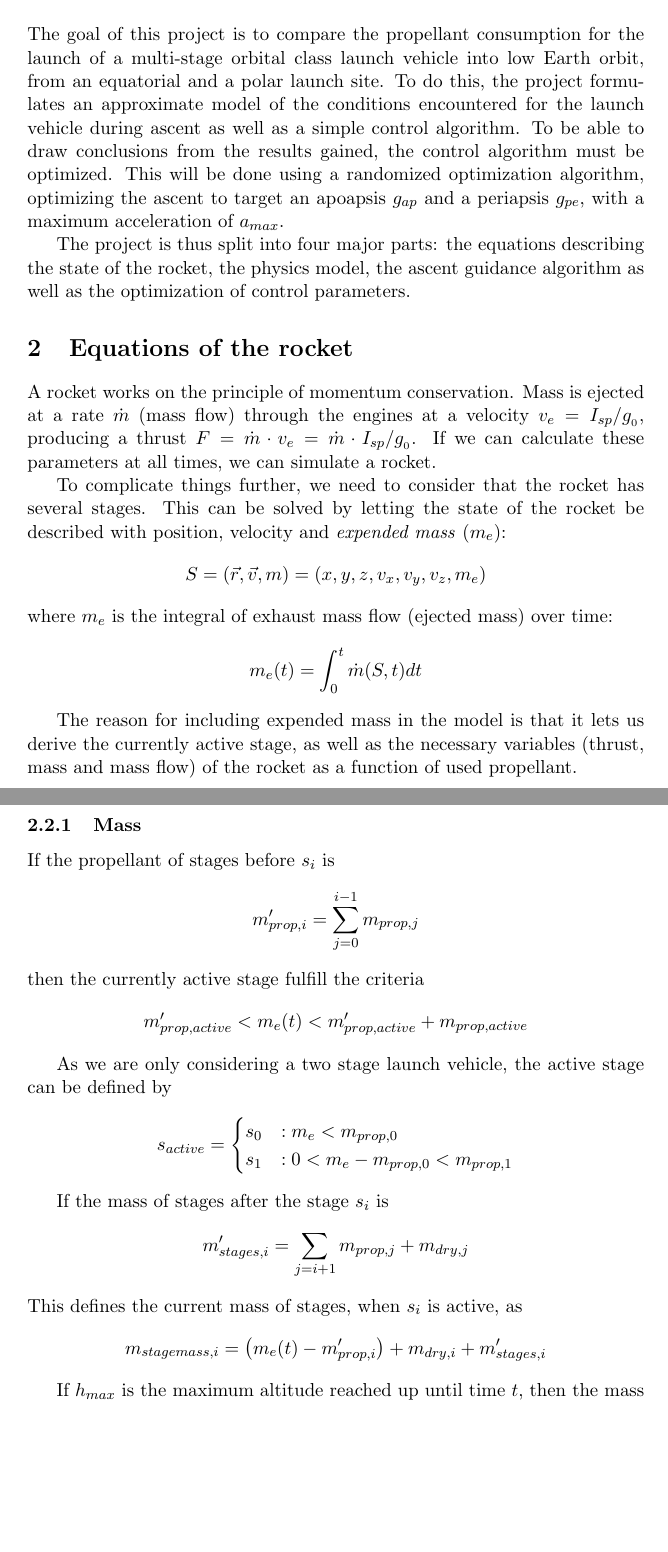
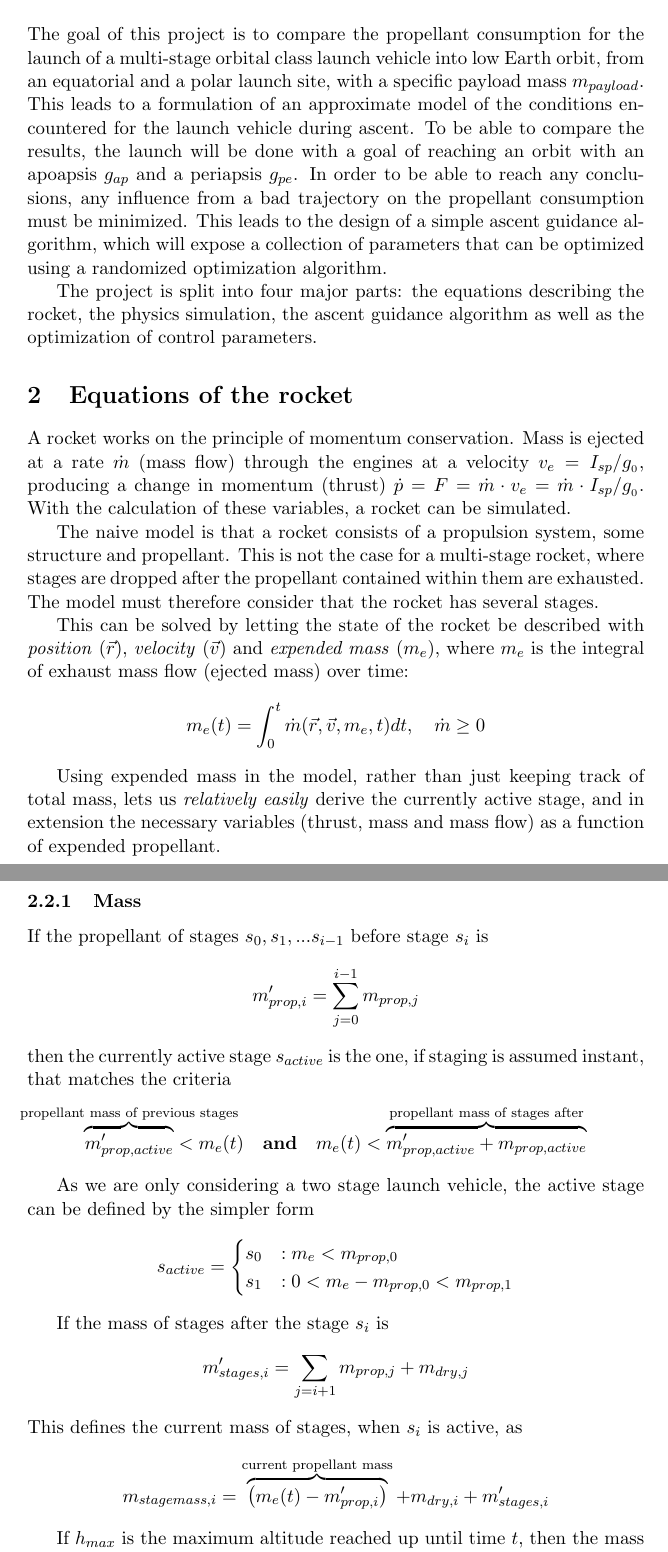
Before and after one commit to eweilow/rocket-optimize, a LaTeX document (Report/report.tex): two parts of pages 2 and 4 of 17, joined at a grey line, cut so that both start at the same text, the shorter picture padded with empty space. The pictures show the PDF file Report/report.pdf that the author committed with the source.

Commit message:
Finish report

```diff
--- a/Report/report.tex
+++ b/Report/report.tex
@@ -42,33 +44,51 @@
 \end{titlepage}
 \newpage
 
-\section{Introduction}
-The goal of this project is to compare the propellant consumption for the launch of a multi-stage orbital class launch vehicle into low Earth orbit, from an equatorial and a polar launch site.
-To do this, the project formulates an approximate model of the conditions encountered for the launch vehicle during ascent as well as a simple control algorithm.
-To be able to draw conclusions from the results gained, the control algorithm must be optimized.
-This will be done using a randomized optimization algorithm, optimizing the ascent to target an apoapsis $g_{ap}$ and a periapsis $g_{pe}$, with a maximum acceleration of $a_{max}$.
+\section{Introduction} \label{sec:intro}
+The goal of this project is to compare the propellant consumption for the launch of a multi-stage orbital class launch vehicle into low Earth orbit, from an equatorial and a polar launch site, with a specific payload mass $m_{payload}$. This leads to a formulation of an approximate model of the conditions encountered for the launch vehicle during ascent.
+To be able to compare the results, the launch will be done with a goal of reaching an orbit with an apoapsis $g_{ap}$ and a periapsis $g_{pe}$.
+In order to be able to reach any conclusions, any influence from a bad trajectory on the propellant consumption must be minimized.
+This leads to the design of a simple ascent guidance algorithm, which will expose a collection of parameters that can be optimized using a
+randomized optimization algorithm.
 
-The project is thus split into four major parts: the equations describing the state of the rocket, the physics model, the ascent guidance algorithm as well as the optimization of control parameters.
+The project is split into four major parts: the equations describing the rocket, the physics simulation, the ascent guidance algorithm as well as the optimization of control parameters.
 
 \section{Equations of the rocket}
-A rocket works on the principle of momentum conservation. Mass is ejected at a rate $\dot{m}$ (mass flow) through the engines at a velocity $v_{e} = I_{sp} / g_{_0}$,
-producing a thrust $F = \dot{m} \cdot v_{e} = \dot{m} \cdot I_{sp} / g_{_0}$. If we can calculate these parameters at all times, we can simulate a rocket.
+A rocket works on the principle of momentum conservation.
+Mass is ejected at a rate $\dot{m}$ (mass flow) through the engines at a velocity $v_{e} = I_{sp} / g_{_0}$,
+producing a change in momentum (thrust) $\dot{p} = F = \dot{m} \cdot v_{e} = \dot{m} \cdot I_{sp} / g_{_0}$.
+With the calculation of these variables, a rocket can be simulated.
 
-To complicate things further, we need to consider that the rocket has several stages.
-This can be solved by letting the state of the rocket be described with position, velocity and \textit{expended mass} ($m_e$):
-$$
-S = (\vec{r}, \vec{v}, m) = (x, y, z, v_x, v_y, v_z, m_e)
-$$
+The naive model is that a rocket consists of a propulsion system, some structure and propellant.
+This is not the case for a multi-stage rocket,
+where stages are dropped after the propellant contained within them are exhausted.
+The model must therefore consider that the rocket has several stages.
+
+This can be solved by letting the state of the rocket be described with
+\textit{position} ($\vec{r}$),
+\textit{velocity} ($\vec{v}$) and
+\textit{expended mass} ($m_e$),
 where $m_e$ is the integral of exhaust mass flow (ejected mass) over time:
 $$
-m_e(t) = \int_0^t \dot{m}(S,t) dt
+m_e(t) = \int_0^t \dot{m}(\vec{r},\vec{v},m_e,t) dt, \quad \dot{m} \geq 0
 $$
 
-The reason for including expended mass in the model is that it lets us derive the currently active stage,
-as well as the necessary variables (thrust, mass and mass flow) of the rocket as a function of used propellant.
+Using expended mass in the model, rather than just keeping track of total mass, lets us \textit{relatively easily} derive the currently active stage,
+and in extension the necessary variables (thrust, mass and mass flow) as a function of expended propellant.
 
 \subsection{Input parameters} \label{sec:rocketparams}
-Consider each stage of the rocket as collection of parameters:
+Something that will be clear in section~\ref{sec:drag} is that we first need some basic aerodynamic parameters,
+which will be assumed constant:
+\begin{center}
+\begin{tabular}{ r  | l  }
+  Parameter & Description \\
+  \hline
+  $c_d$ & Drag coefficient of the rocket \\
+  $A$ & Frontal area of the rocket
+\end{tabular}
+\end{center}
+
+Let each stage be a set of parameters:
 \begin{center}
 \begin{tabular}{ r  | l  }
   Parameter & Description \\
@@ -81,7 +101,7 @@ Consider each stage of the rocket as collection of parameters:
   $I_{sp,vac,i}$ & Specific impulse in vacuum pressure
 \end{tabular}
 \end{center}
-such that each stage $i=0,1,2...$ can be written
+such that the parameters for each stage $s_0,s_1,s_2,...$ can be written
 $$
 s_i = (m_{prop,i}, m_{dry,i}, F_{sl,i}, F_{vac,i}, I_{sp,sl,i}, I_{sp,vac,i})
 $$
@@ -94,40 +114,32 @@ Furthermore, a rocket typically has an aerodynamic shell (fairing) that is deplo
     $h_{deployment,i}$ & Altitude of deployment
   \end{tabular}
 \end{center}
-such that each fairing $i=0,1,2...$ can be written
+such that each fairing $f_0,f_1,f_2...$ can be written
 $$
-f_i = (m_i, h_{deployment,i})
+f_i = (m_{fairing,i}, h_{deployment,i})
 $$
 Lastly, the payload of the rocket is modelled as a mass $m_{payload}$.
-Something that will be clear in section~\ref{sec:drag} is that we also need some basic aerodynamic parameters:
-\begin{center}
-\begin{tabular}{ r  | l  }
-  Parameter & Description \\
-  \hline
-  $c_d$ & Drag coefficient \\
-  $A$ & Frontal area
-\end{tabular}
-\end{center}
-These parameters are assumed to be constant.
 
 
 \subsection{Derived parameters}
 To run simulations of defined by the parameters in the previous section,
 we need to derive the current mass of the entire rocket. This is not as simple as subtracting $m_e$ from the initial mass, as we want to model staging.
-Instead consider parameters driven by the currently active stage $s_{active}$.
+Instead consider parameters driven by the currently active stage $s_{active}$, which will be defined below.
 
 \subsubsection{Mass}
 
-If the propellant of stages before $s_i$ is
+If the propellant of stages $s_0,s_1,...s_{i-1}$ before stage $s_i$ is
 $$
 m'_{prop,i} = \sum_{j=0}^{i-1} m_{prop,j}
 $$
-then the currently active stage fulfill the criteria
+then the currently active stage $s_{active}$ is the one, if staging is assumed instant, that matches the criteria
 $$
-m'_{prop,active} < m_e(t) < m'_{prop,active} + m_{prop,active}
+  \overbrace{m'_{prop,active}}^{\mathclap{\text{propellant mass of previous stages}}} < m_e(t)  \quad
+  \textbf{and} \quad
+  m_e(t) < \overbrace{m'_{prop,active} + m_{prop,active}}^{\mathclap{\text{propellant mass of stages after}}}
 $$
 
-As we are only considering a two stage launch vehicle, the active stage can be defined by
+As we are only considering a two stage launch vehicle, the active stage can be defined by the simpler form
 $$
 s_{active} = \begin{cases}
   s_0 & : m_e < m_{prop,0} \\
@@ -141,12 +153,12 @@ m'_{stages,i} = \sum_{j=i+1} m_{prop,j} + m_{dry,j}
 $$
 This defines the current mass of stages, when $s_{i}$ is active, as
 $$
-m_{stagemass,i} = \left( m_e(t) - m'_{prop,i} \right) + m_{dry,i} + m'_{stages,i}
+m_{stagemass,i} = \overbrace{\left( m_e(t) - m'_{prop,i} \right)}^{\text{current propellant mass}} + m_{dry,i} + m'_{stages,i}
 $$
 
 If $h_{max}$ is the maximum altitude reached up until time $t$, then the mass of fairings currently on the rocket can be described by the sum
 $$
-m_{fairings}(h_{max}) = \sum_{i=0} m_{fairing,i} (1 - H(h_{max} - h_{deployment,i}))
+m_{fairings}(h_{max}) = \sum_{i=0} m_{fairing,i} \underbrace{H(h_{deployment,i} - h_{max})}_{\text{Inverted Heaviside function}}
 $$
 
 Thus, the total instantaneous mass for an active stage $s_i$ is
@@ -200,7 +212,7 @@ m(m_e, h_{max}) = m_i(h_{max}), \quad
 F(m_e, p(h)) = F_i(p(h)), \quad
 \dot{m}(m_e, p(h)) = \dot{m}_i(p(h)) \quad
 $$
-where the active stage $s_i$ is derived from a given $m_e$.
+where the active stage $s_i$ is derived from the given $m_e$. These functions will be used later.
 
 \section{Physics model}
 
@@ -232,17 +244,19 @@ $$
 
 \subsection{Initial conditions}
 For ease of simulation, the influence of launching from the equator is modelled as an initial horizontal velocity $v_{surf}$.
-Since the radius of Earth is denoted as $R_0$, then the initial conditions in the Cartesian frame are:
+Since the radius of Earth is denoted as $R_0$, then the initial conditions in the cartesian coordinate system are:
 $$
-\vec{r}_0 = R_0 \cdot \hat{y}, \quad \vec{v}_0 = v_{surf} \cdot \hat{x}, \quad m_e = 0
+\vec{r}(0) = R_0 \cdot \hat{y}, \quad \vec{v}(0) = v_{surf} \cdot \hat{x} + 5 \, \sfrac{m}{s} \, \hat{y}, \quad m_e = 0
 $$
 
 Launch from the equator result in $v_{surf} \approx 460 m/s$ and launch from the poles result in $v_{surf} = 0 m/s$.
+Adding a slight upward velocity was necessary to start the simulation.
 
 \subsection{Atmosphere} \label{sec:atmosphere}
-The atmosphere in the simulation is modelled according to the U.S Standard Atmosphere~\cite{atmosphere2014}.
+The atmosphere in the simulation is modelled according to the U.S Standard Atmosphere~\cite{atmosphere2014}, for altitudes below 90 km.
 In order to make the simulation more efficient, the model is linearly interpolated between points at altitudes spaced 1 km.
 The model produces the atmospheric density $\rho(h)$ and ambient pressure $P(h)$.
-Furthermore we assume that the atmosphere, independently of altitude, move at a velocity
+Above 90 km, the pressure and density is linearly interpolated from $P(90 \text{km}), \rho(90 \text{km})$ down to 0 at 100 km.
+
+Furthermore we assume that the atmosphere, independently of altitude, moves at a velocity
 $$
-\vec{v}_{atm} (\vec{r}) = v_{surf} \cdot \hat{t}
@@ -272 +287,0 @@ $$
-\vec{D}(\vec{r}, \vec{v}, m_e, t) = - \frac{ m(m_e, h_{max}(t)) \cdot  c_d  \cdot A \cdot \rho(h(\vec{r})) }{2} {\left| \vec{v}_{atm,rel} (\vec{r}, \vec{v}) \right|}^2 \hat{v}
@@ -556,8 +575,8 @@ It's clear that the algorithm works astonishingly well, with insertions just a f
     460 m/s & 275 km & 512208 kg & 6192 kg
   \end{tabular}
 \end{center}
-The propellant consumption was highest for the highest orbit goal, a reasonable expectation, but the difference between equatorial and polar launch was the lowest for the 220 km orbit goal.
-This is further shown in the following table, comparing propellant usage for equatorial launch relative to polar launch:
+The propellant consumption was highest for the highest orbit goal, a reasonable expectation, but the difference is the greatest for the lowest orbit goal simulated.
+This is shown in the following table, comparing propellant usage for equatorial launch relative to polar launch:
 \begin{center}
   \begin{tabular}{ r | l  l  }
      &   Propellant   \\
```
Also changed, not shown: Report/report.pdf, Report/report.tex (56 more changed lines), 1 other file.
